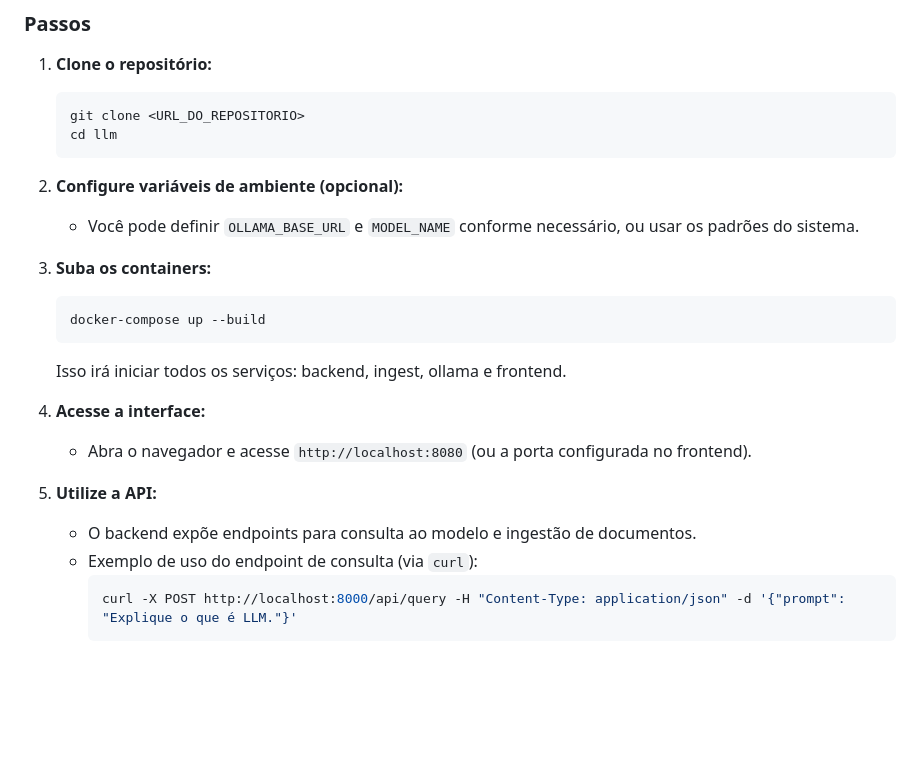
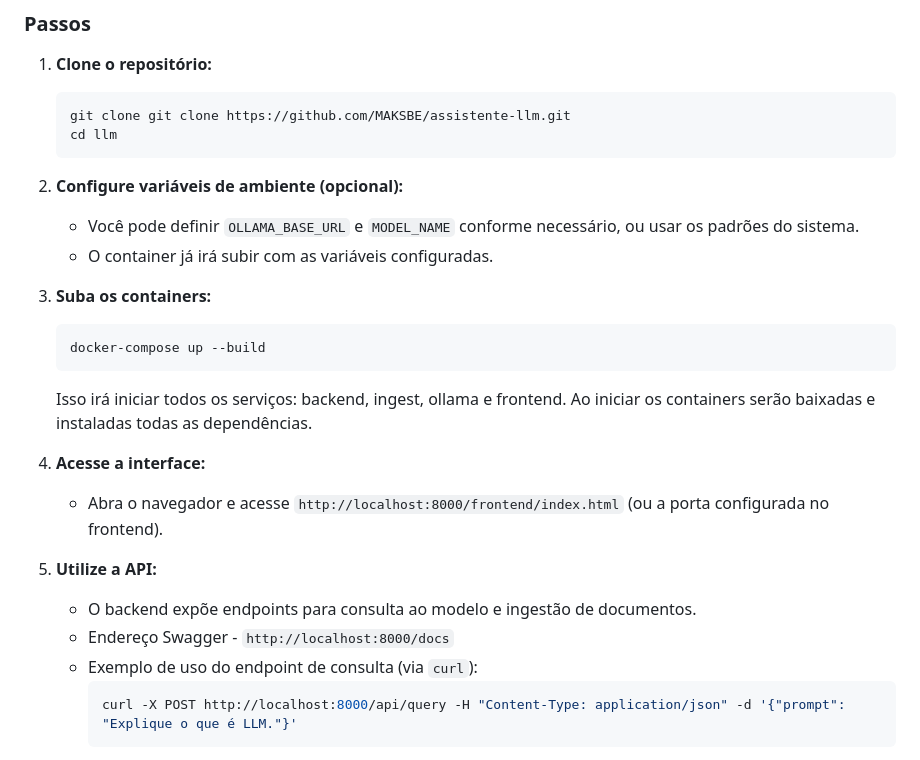
Before and after one commit to MAKSBE/assistente-llm, a Markdown page: README.md, the part around the change printed below. GitHub-like rendering; blank space fills up the shorter version.

````diff
--- a/README.md
+++ b/README.md
@@ -42,24 +42,27 @@ llm/
 
 1. **Clone o repositório:**
    ```sh
-   git clone <URL_DO_REPOSITORIO>
+   git clone git clone https://github.com/MAKSBE/assistente-llm.git
    cd llm
    ```
 
 2. **Configure variáveis de ambiente (opcional):**
    - Você pode definir `OLLAMA_BASE_URL` e `MODEL_NAME` conforme necessário, ou usar os padrões do sistema.
+   - O container já irá subir com as variáveis configuradas.
 
 3. **Suba os containers:**
    ```sh
    docker-compose up --build
    ```
    Isso irá iniciar todos os serviços: backend, ingest, ollama e frontend.
+   Ao iniciar os containers serão baixadas e instaladas todas as dependências.
 
-4. **Acesse a interface:**
-   - Abra o navegador e acesse `http://localhost:8080` (ou a porta configurada no frontend).
+5. **Acesse a interface:**
+   - Abra o navegador e acesse `http://localhost:8000/frontend/index.html` (ou a porta configurada no frontend).
 
-5. **Utilize a API:**
+6. **Utilize a API:**
    - O backend expõe endpoints para consulta ao modelo e ingestão de documentos.
+   - Endereço Swagger - `http://localhost:8000/docs`
    - Exemplo de uso do endpoint de consulta (via `curl`):
      ```sh
      curl -X POST http://localhost:8000/api/query -H "Content-Type: application/json" -d '{"prompt": "Explique o que é LLM."}'
````
Also changed, not shown: other parts of README.md (+34 -2 lines).
